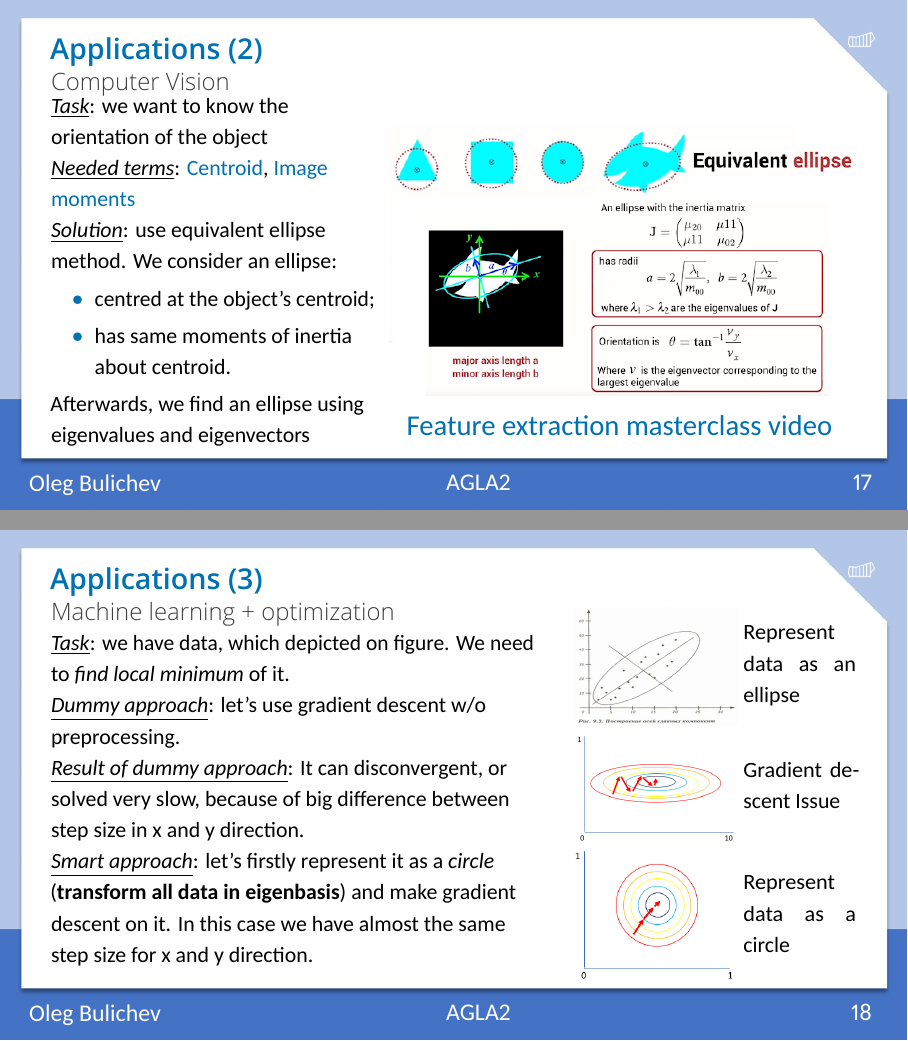
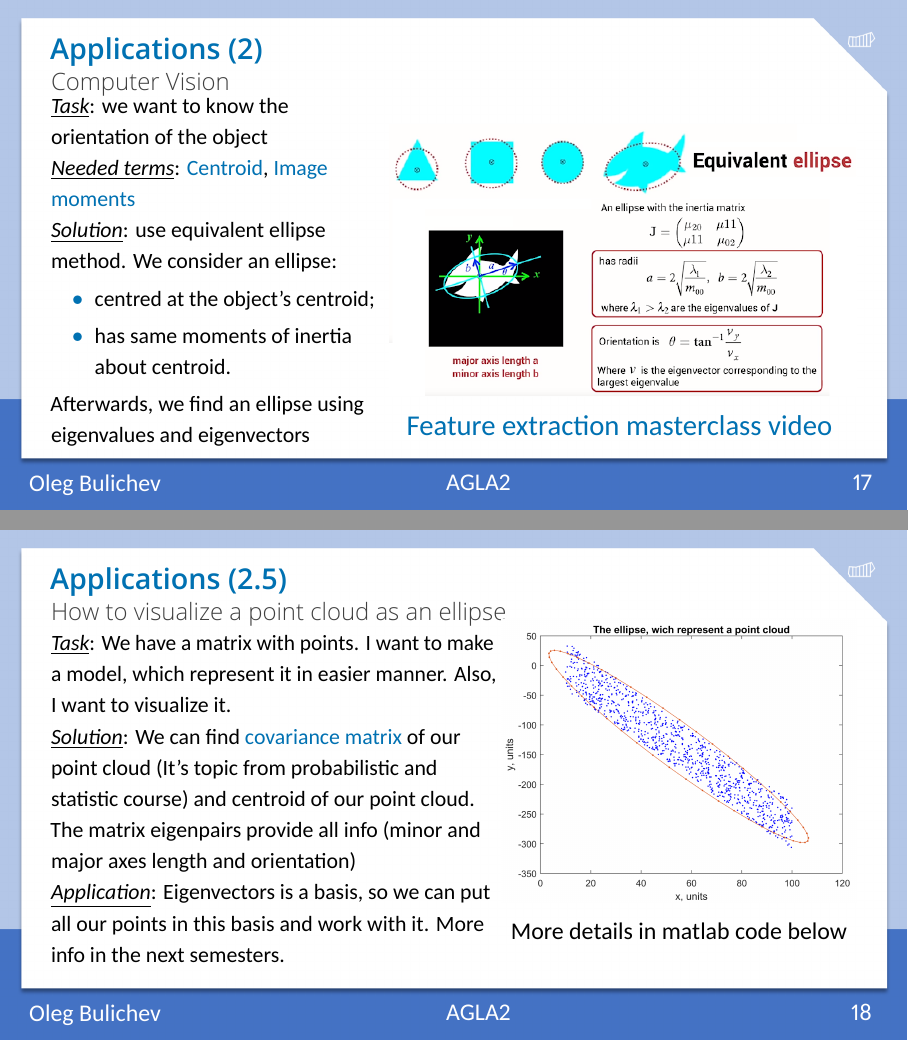
Before and after one commit to Lupasic/AGLA2_Inno_2024, LaTeX slides (9/AGLA2_lab9_bul.tex): pages 23 and 24 of 29 before the commit and pages 23 and 24 of 33 after it, joined at a grey line. Compiled offline with LuaLaTeX.

Commit message:
Add new application and code

```diff
--- a/9/AGLA2_lab9_bul.tex
+++ b/9/AGLA2_lab9_bul.tex
@@ -418,6 +418,32 @@ Afterwards, we find an ellipse using eigenvalues and eigenvectors
 
 \end{frame}
 
+\begin{frame}[t]{Applications (2.5)}
+\framesubtitle{How to visualize a point cloud as an ellipse}
+\vspace{-0.5cm}
+    \begin{columns}[T,onlytextwidth]
+        \begin{column}{0.55\textwidth}
+            \textit{\underline{Task}}: We have a matrix with points. I want to make a model, which represent it in easier manner. Also, I want to visualize it. \\
+\underline{\textit{Solution}}: We can find \href{https://www.youtube.com/watch?v=0GzMcUy7ZI0&feature=youtu.be}{covariance matrix} of our point cloud (It's topic from probabilistic and statistic course) and centroid of our point cloud. \\
+The matrix eigenpairs provide all info (minor and major axes length and orientation) \\
+\underline{\textit{Application}}: Eigenvectors is a basis, so we can put all our points in this basis and work with it. More info in the next semesters.
+        \end{column}
+        \begin{column}{0.44\textwidth}
+            \vspace{-0.7cm}
+            \begin{figure}[H]
+                \centering\includegraphics[height=6cm,width=1\textwidth,keepaspectratio]{ellipse_point_cloud.png}
+                \caption*{\large More details in matlab code below}
+                \label{fig:ellipse_point_cloud.png}
+            \end{figure}
+        \end{column}
+    \end{columns}
+\end{frame}
+
+\usebackgroundtemplate{}
+\setbeamercolor{background canvas}{bg=}
+\includepdf[pages=-,fitpaper]{lab9.pdf}
+\fbckg{fibeamer/figs/common.png}
+
 \begin{frame}[t]{Applications (3)}
     \framesubtitle{Machine learning + optimization}
     \vspace{-0.5cm}
```
Also changed, not shown: 9/lab9.pdf (added), 9/resources/ellipse_point_cloud.png (added).
